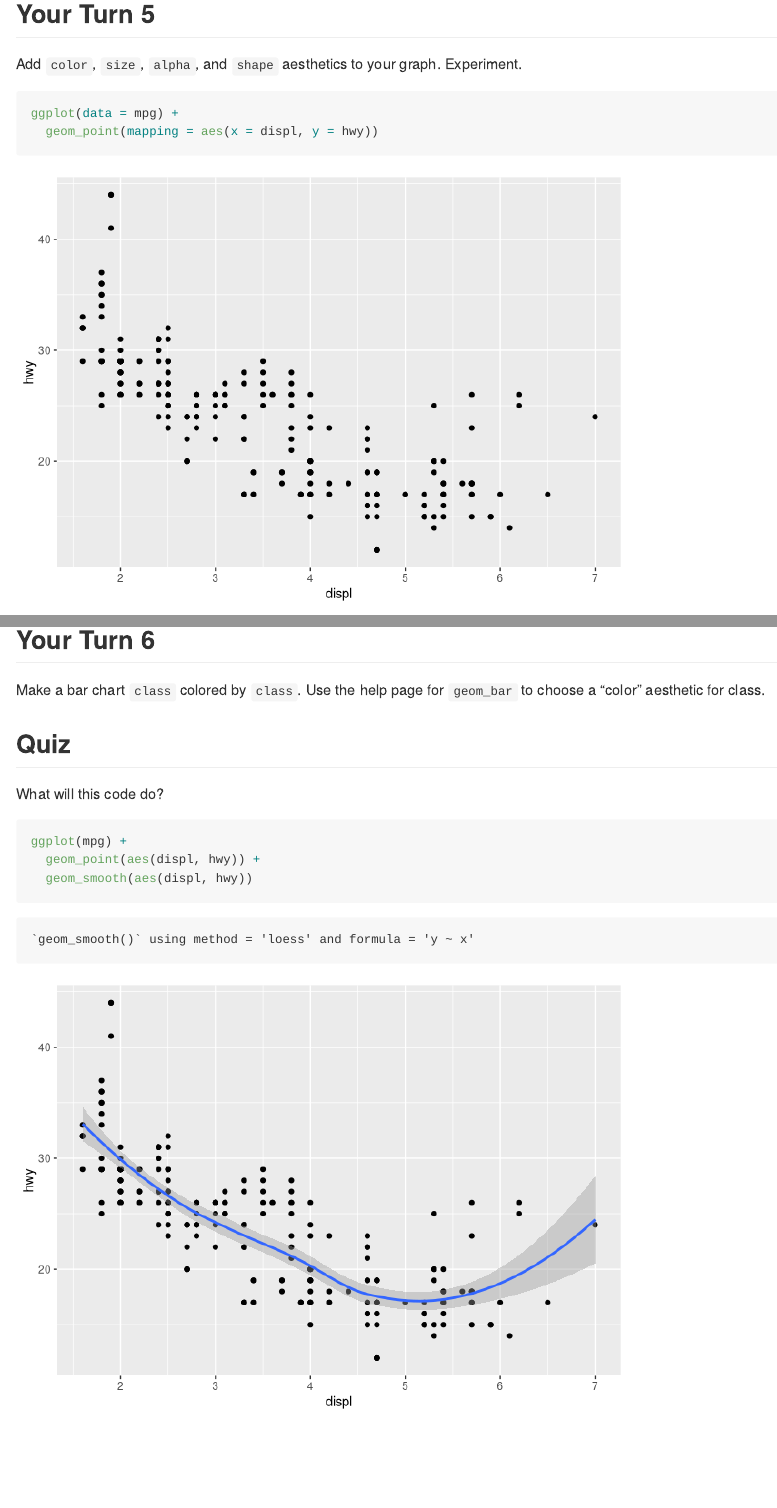
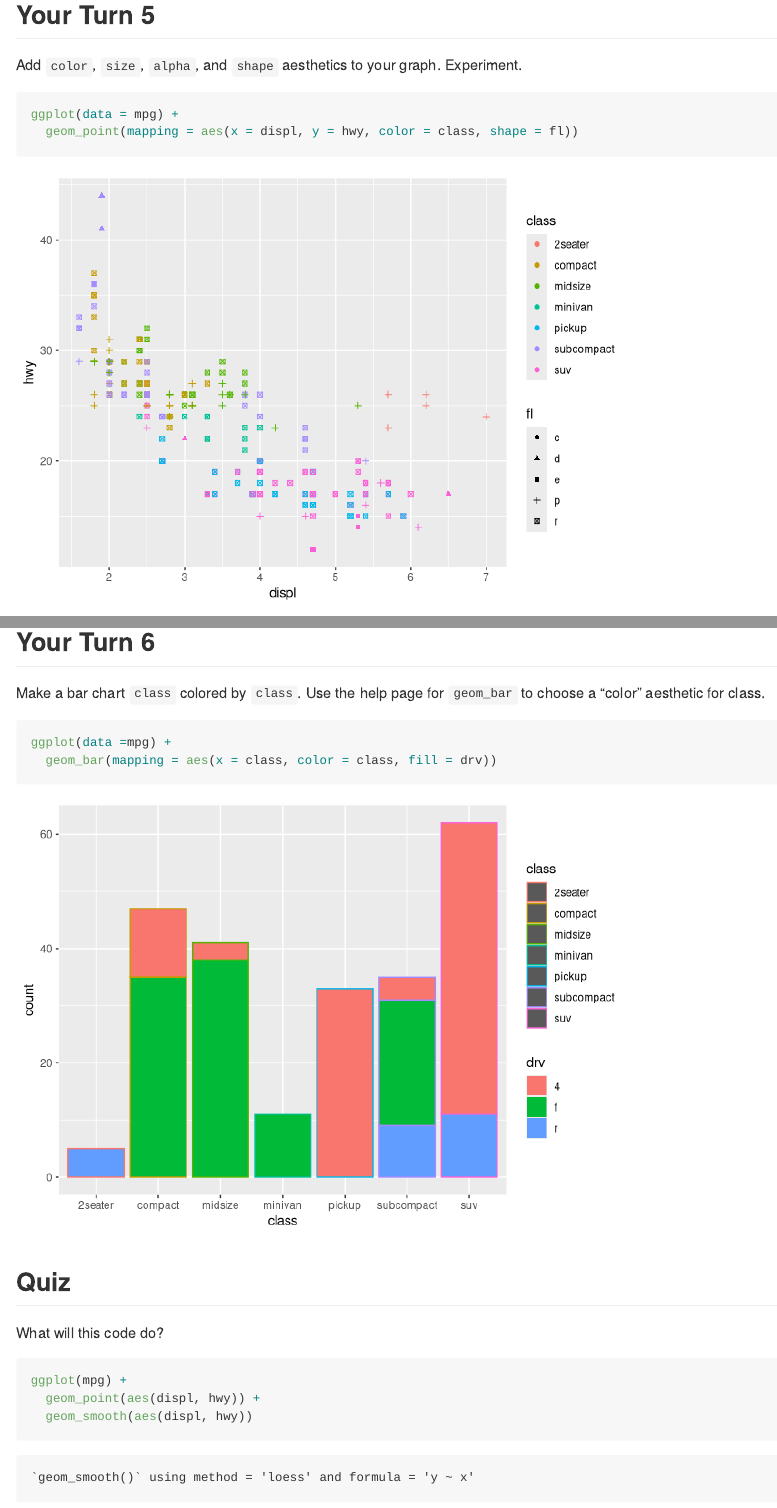
Before and after one commit to gkirkham/Wk-4-Class, an R Markdown document (Week-4-Visualize-Exercises.Rmd): the page in a window 1100 px wide, from 3110 px down before the commit and from 3770 px down after it, so that both start at the same text, and a second part further down, joined at a grey line. Rendered offline with R 4.5, knitr and Pandoc, with nearby package versions.

Commit message:
completed w4 class

````diff
--- a/Week-4-Visualize-Exercises.Rmd
+++ b/Week-4-Visualize-Exercises.Rmd
@@ -56,7 +56,7 @@ Make a histogram of the `hwy` variable from `mpg`. Hint: do not supply a y varia
 
 ```{r}
 ggplot(data = mpg) +
-  geom_histogram(mapping = aes(x = hwy), binwidth  = 2)
+  geom_histogram(mapping = aes(x = hwy))
 ```
 
 ## Your Turn 4
@@ -64,7 +64,8 @@ ggplot(data = mpg) +
 Use the help page for `geom_histogram` to make the bins 2 units wide.
 
 ```{r}
-
+ggplot(data = mpg) +
+  geom_histogram(mapping = aes(x = hwy), binwidth  = 2)
 ```
 
 
@@ -74,7 +75,7 @@ Add `color`, `size`, `alpha`, and `shape` aesthetics to your graph. Experiment.
 
 ```{r}
 ggplot(data = mpg) +
-  geom_point(mapping = aes(x = displ, y = hwy))
+  geom_point(mapping = aes(x = displ, y = hwy, color = class, shape = fl))
 ```
 
 ## Help Me
@@ -98,7 +99,8 @@ q + facet_wrap(~ class)
 Make a bar chart `class` colored by `class`. Use the help page for `geom_bar` to choose a "color" aesthetic for class.
 
 ```{r}
-
+ggplot(data =mpg) +
+  geom_bar(mapping = aes(x = class, color = class, fill = drv))
 ```
 
 ## Quiz
````
Also changed, not shown: Week-4-Visualize-Exercises.md, 4 other files.
